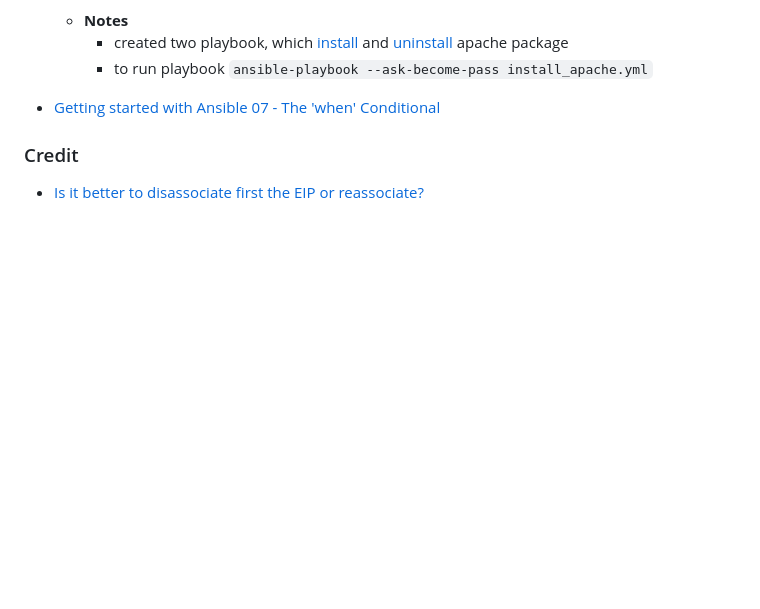
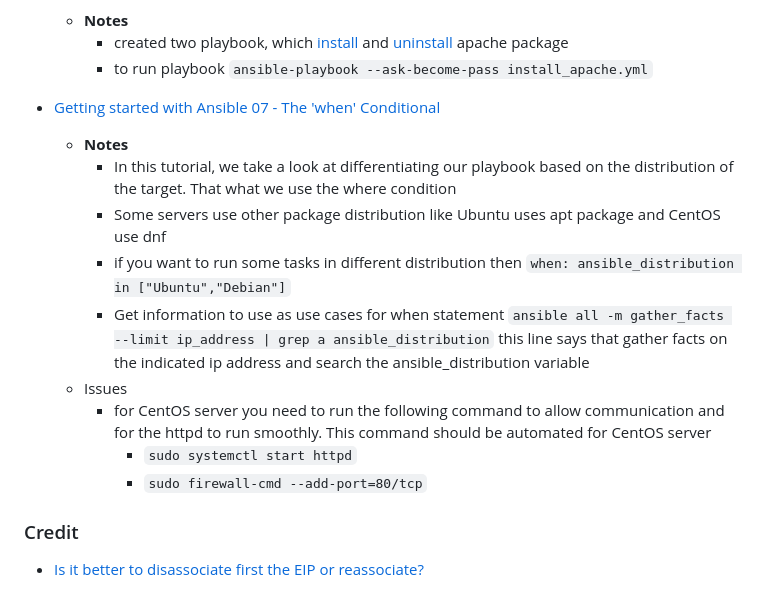
Before and after one commit to frances-joffany-navarro/ansible-project, a Markdown page: README.md, the part around the change. Drawn GitHub-style; blank space fills up the shorter version.

Commit message:
update README, added notes for video 7

```diff
--- a/README.md
+++ b/README.md
@@ -43,6 +43,15 @@ These are the playbook compilation
     - to run playbook `ansible-playbook --ask-become-pass install_apache.yml`
 
 - [Getting started with Ansible 07 - The 'when' Conditional](https://youtu.be/BF7vIk9no14?list=PLT98CRl2KxKEUHie1m24-wkyHpEsa4Y70)
+  - **Notes**
+    -  In this tutorial, we take a look at differentiating our playbook based on the distribution of the target. That what we use the where condition
+    -  Some servers use other package distribution like Ubuntu uses apt package and CentOS use dnf
+    -  if you want to run some tasks in different distribution then `when: ansible_distribution in ["Ubuntu","Debian"]`
+    -  Get information to use as use cases for when statement `ansible all -m gather_facts --limit ip_address | grep a ansible_distribution` this line says that gather facts on the indicated ip address and search the ansible_distribution variable
+  - Issues
+    - for CentOS server you need to run the following command to allow communication and for the httpd to run smoothly. This command should be automated for CentOS server
+      - `sudo systemctl start httpd`
+      - `sudo firewall-cmd --add-port=80/tcp`
 
 ### Credit
 - [Is it better to disassociate first the EIP or reassociate?](https://docs.ansible.com/ansible/latest/collections/amazon/aws/ec2_eip_module.html)
```
